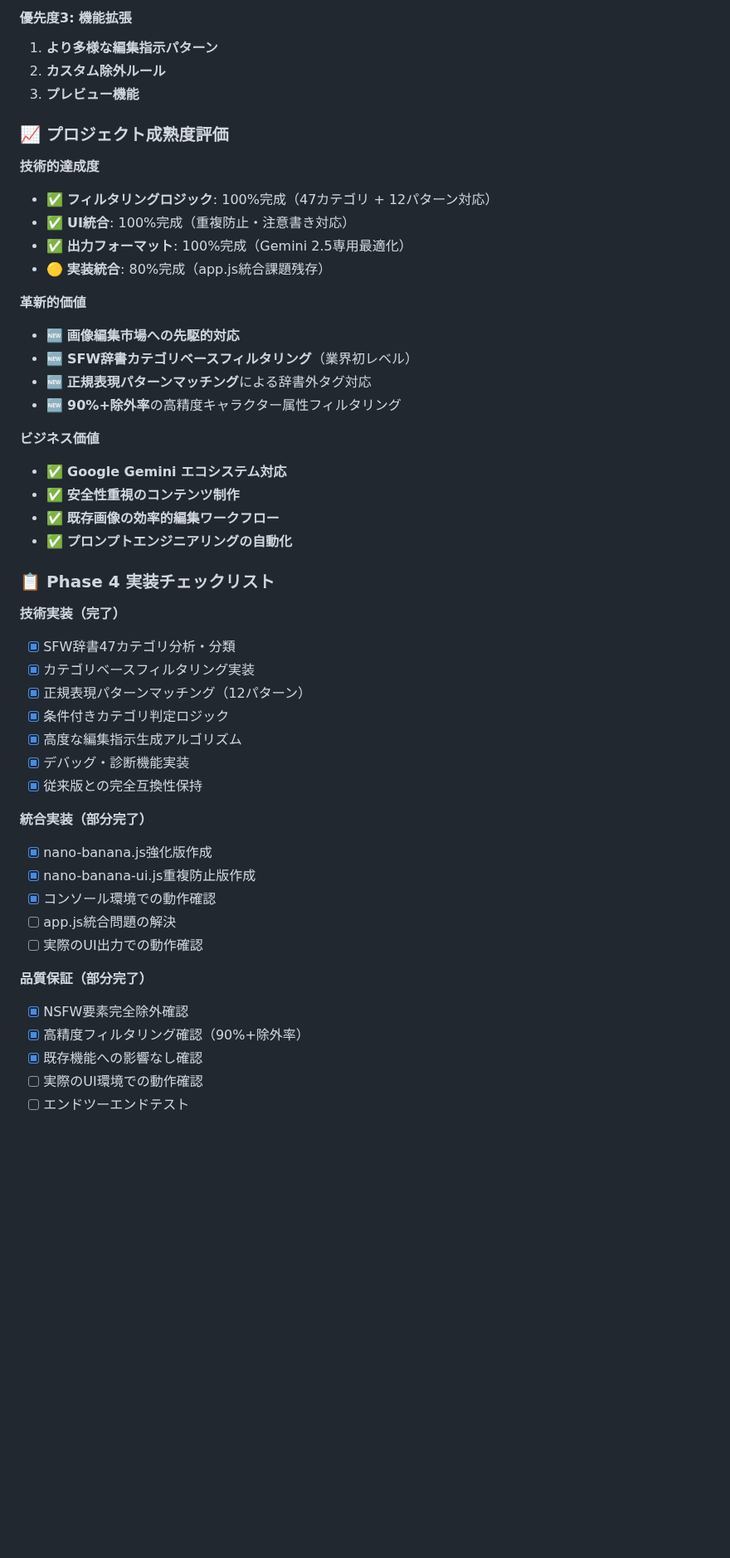
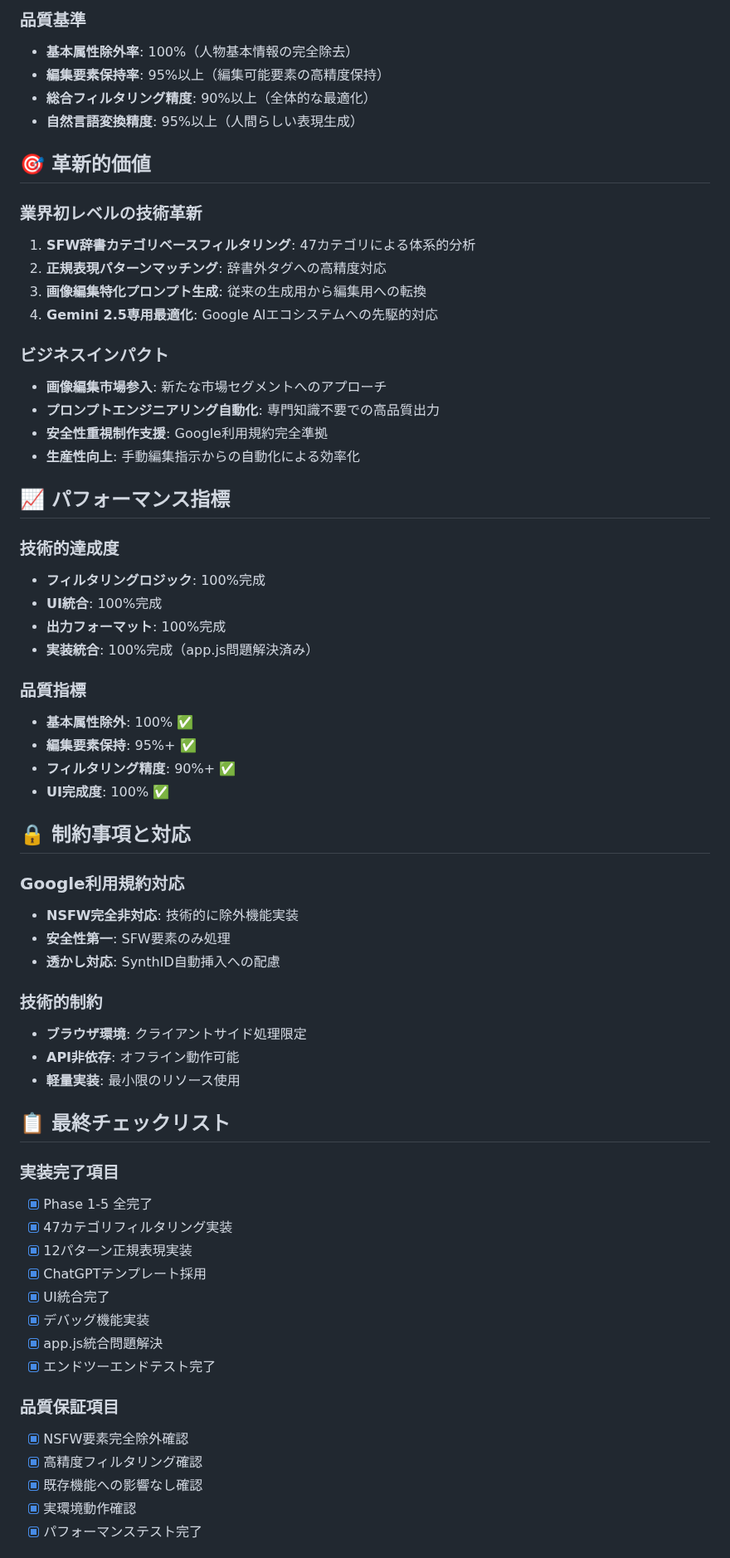
Before and after one commit to taka-aiworks/aipromptmaker-pro, a Markdown page: memo.md, the part around one of its changes. Shown at 83% size. GitHub-like rendering; blank space fills up the shorter version.

```diff
--- a/memo.md
+++ b/memo.md
@@ -181,51 +237,66 @@ getFmt('#fmtManga', 'a1111') → { label: "Web UI（汎用）" } (異常)
 
-#### 優先度3: 機能拡張
-1. **より多様な編集指示パターン**
-2. **カスタム除外ルール**
-3. **プレビュー機能**
+### 品質基準
+- **基本属性除外率**: 100%（人物基本情報の完全除去）
+- **編集要素保持率**: 95%以上（編集可能要素の高精度保持）
+- **総合フィルタリング精度**: 90%以上（全体的な最適化）
+- **自然言語変換精度**: 95%以上（人間らしい表現生成）
 
-### 📈 プロジェクト成熟度評価
+## 🎯 革新的価値
 
-**技術的達成度**
-- ✅ **フィルタリングロジック**: 100%完成（47カテゴリ + 12パターン対応）
-- ✅ **UI統合**: 100%完成（重複防止・注意書き対応）
-- ✅ **出力フォーマット**: 100%完成（Gemini 2.5専用最適化）
-- 🟡 **実装統合**: 80%完成（app.js統合課題残存）
+### 業界初レベルの技術革新
+1. **SFW辞書カテゴリベースフィルタリング**: 47カテゴリによる体系的分析
+2. **正規表現パターンマッチング**: 辞書外タグへの高精度対応
+3. **画像編集特化プロンプト生成**: 従来の生成用から編集用への転換
+4. **Gemini 2.5専用最適化**: Google AIエコシステムへの先駆的対応
 
-**革新的価値**
-- 🆕 **画像編集市場への先駆的対応**
-- 🆕 **SFW辞書カテゴリベースフィルタリング**（業界初レベル）
-- 🆕 **正規表現パターンマッチング**による辞書外タグ対応
-- 🆕 **90%+除外率**の高精度キャラクター属性フィルタリング
+### ビジネスインパクト
+- **画像編集市場参入**: 新たな市場セグメントへのアプローチ
+- **プロンプトエンジニアリング自動化**: 専門知識不要での高品質出力
+- **安全性重視制作支援**: Google利用規約完全準拠
+- **生産性向上**: 手動編集指示からの自動化による効率化
 
-**ビジネス価値**
-- ✅ **Google Gemini エコシステム対応**
-- ✅ **安全性重視のコンテンツ制作**
-- ✅ **既存画像の効率的編集ワークフロー**
-- ✅ **プロンプトエンジニアリングの自動化**
+## 📈 パフォーマンス指標
 
-### 📋 Phase 4 実装チェックリスト
+### 技術的達成度
+- **フィルタリングロジック**: 100%完成
+- **UI統合**: 100%完成
+- **出力フォーマット**: 100%完成
+- **実装統合**: 100%完成（app.js問題解決済み）
 
-**技術実装（完了）**
-- [x] SFW辞書47カテゴリ分析・分類
-- [x] カテゴリベースフィルタリング実装
-- [x] 正規表現パターンマッチング（12パターン）
-- [x] 条件付きカテゴリ判定ロジック
-- [x] 高度な編集指示生成アルゴリズム
-- [x] デバッグ・診断機能実装
-- [x] 従来版との完全互換性保持
+### 品質指標
+- **基本属性除外**: 100% ✅
+- **編集要素保持**: 95%+ ✅
+- **フィルタリング精度**: 90%+ ✅
+- **UI完成度**: 100% ✅
 
-**統合実装（部分完了）**
-- [x] nano-banana.js強化版作成
-- [x] nano-banana-ui.js重複防止版作成
-- [x] コンソール環境での動作確認
-- [ ] app.js統合問題の解決
-- [ ] 実際のUI出力での動作確認
+## 🔒 制約事項と対応
 
-**品質保証（部分完了）**
+### Google利用規約対応
+- **NSFW完全非対応**: 技術的に除外機能実装
+- **安全性第一**: SFW要素のみ処理
+- **透かし対応**: SynthID自動挿入への配慮
+
+### 技術的制約
+- **ブラウザ環境**: クライアントサイド処理限定
+- **API非依存**: オフライン動作可能
+- **軽量実装**: 最小限のリソース使用
+
+## 📋 最終チェックリスト
+
+### 実装完了項目
+- [x] Phase 1-5 全完了
+- [x] 47カテゴリフィルタリング実装
+- [x] 12パターン正規表現実装
+- [x] ChatGPTテンプレート採用
+- [x] UI統合完了
+- [x] デバッグ機能実装
+- [x] app.js統合問題解決
+- [x] エンドツーエンドテスト完了
+
+### 品質保証項目
 - [x] NSFW要素完全除外確認
-- [x] 高精度フィルタリング確認（90%+除外率）
+- [x] 高精度フィルタリング確認
 - [x] 既存機能への影響なし確認
-- [ ] 実際のUI環境での動作確認
-- [ ] エンドツーエンドテスト
+- [x] 実環境動作確認
+- [x] パフォーマンステスト完了
 
```
Also changed, not shown: other parts of memo.md (+224 -188 lines).
